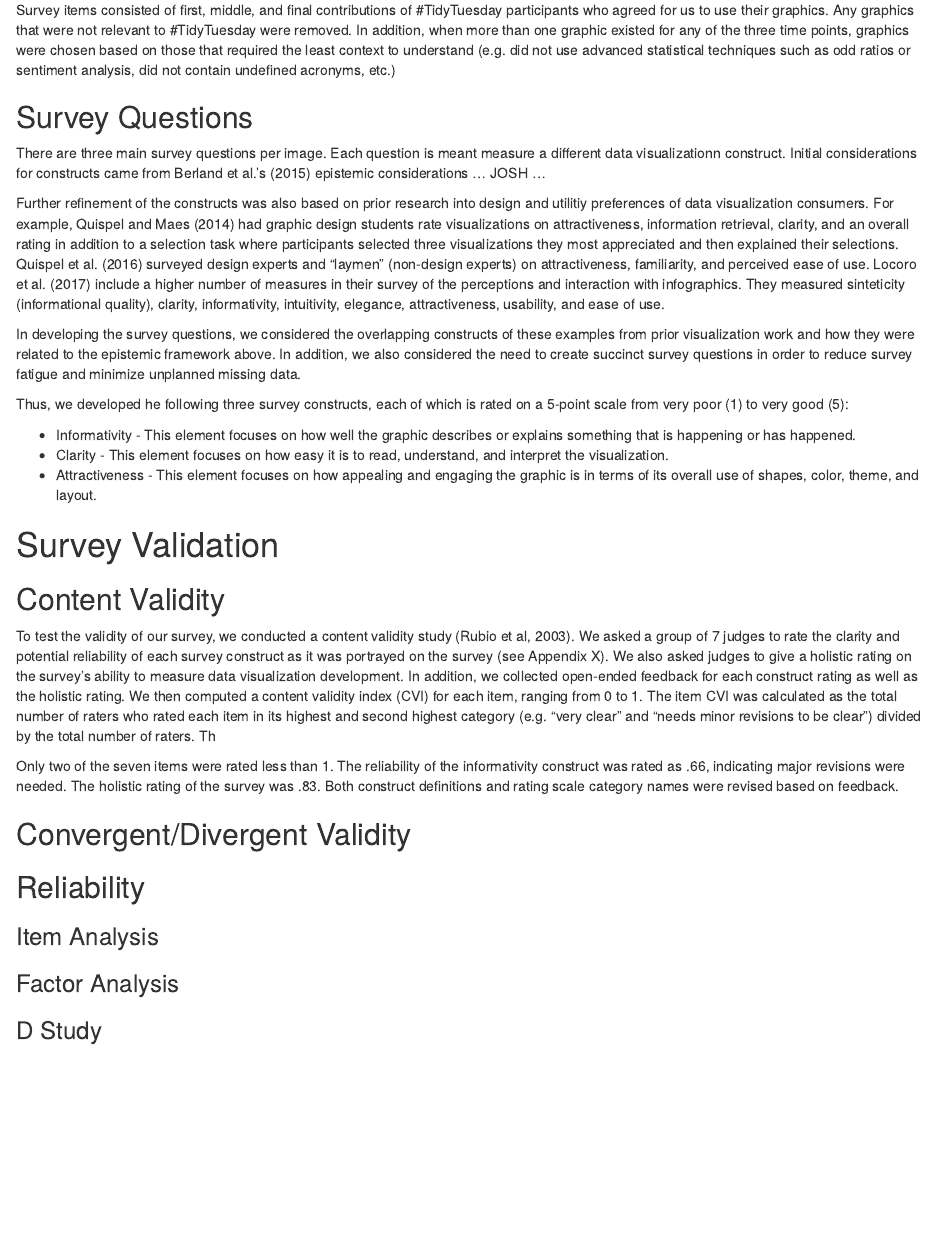
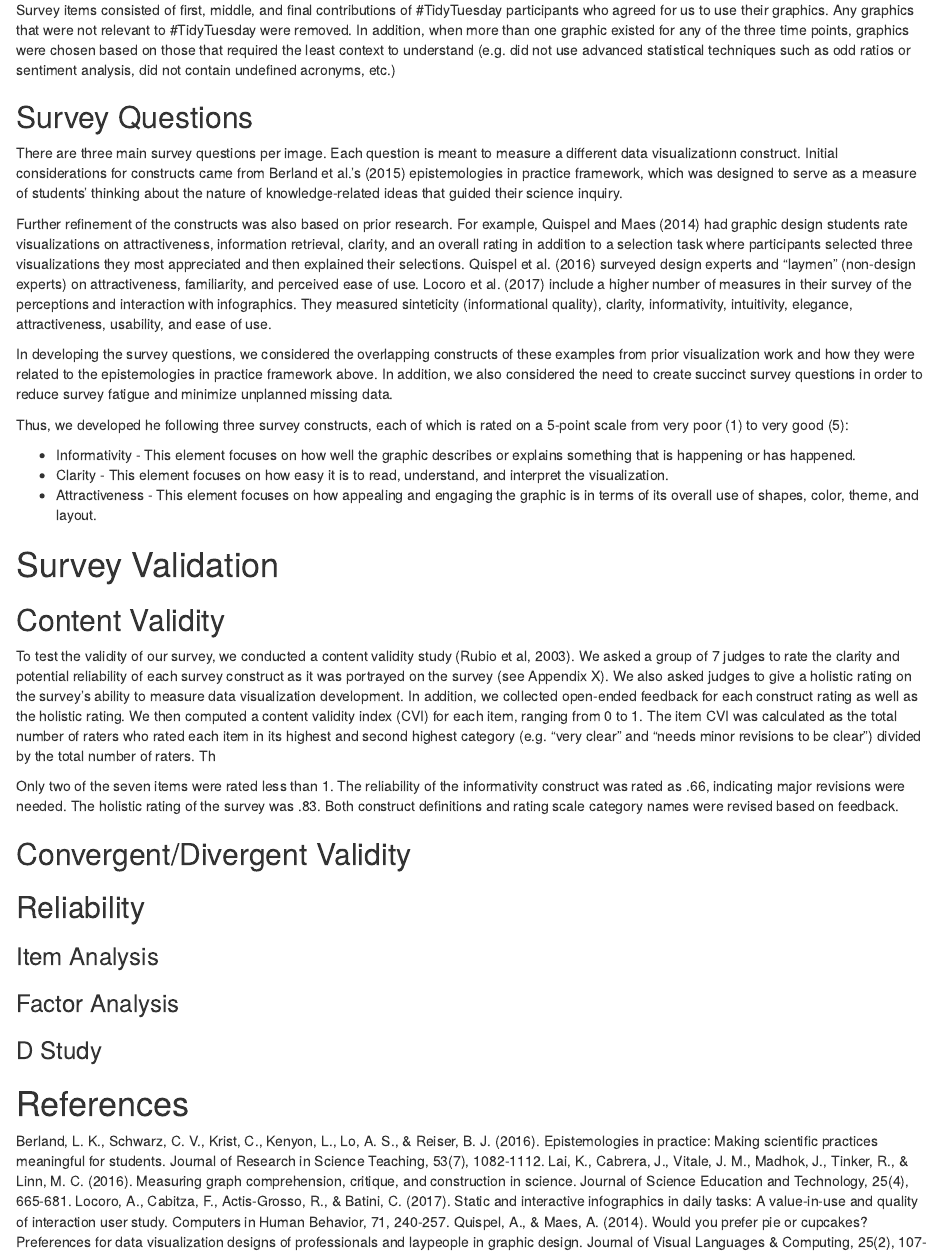
Before and after one commit to acircleda/-TinyTuesday-Analysis, an R Markdown document (survey/Survey Development.Rmd): the page in a window 1100 px wide, from 7590 px down. Rendered offline with R 4.5, knitr and Pandoc, with nearby package versions; some code elsewhere in the file could not run offline; column names are cleaned by a stand-in for the janitor package.

Commit message:
update survey questions

```diff
--- a/survey/Survey Development.Rmd
+++ b/survey/Survey Development.Rmd
@@ -331,11 +331,11 @@ Survey items consisted of first, middle, and final contributions of #TidyTuesday
 
 ## Survey Questions
 
-There are three main survey questions per image. Each question is meant measure a different data visualizationn construct. Initial considerations for constructs came from Berland et al.'s (2015) epistemic considerations ... JOSH ...
+There are three main survey questions per image. Each question is meant to measure a different data visualizationn construct. Initial considerations for constructs came from Berland et al.'s (2015) epistemologies in practice framework, which was designed to serve as a measure of students' thinking about the nature of knowledge-related ideas that guided their science inquiry.
 
-Further refinement of the constructs was also based on prior research into design and utilitiy preferences of data visualization consumers. For example, Quispel and Maes (2014) had graphic design students rate visualizations on attractiveness, information retrieval, clarity, and an overall rating in addition to a selection task where participants selected three visualizations they most appreciated and then explained their selections. Quispel et al. (2016) surveyed design experts and "laymen" (non-design experts) on attractiveness, familiarity, and perceived ease of use. Locoro et al. (2017) include a higher number of measures in their survey of the perceptions and interaction with infographics. They measured sinteticity (informational quality), clarity, informativity, intuitivity, elegance, attractiveness, usability, and ease of use.
+Further refinement of the constructs was also based on prior research. For example, Quispel and Maes (2014) had graphic design students rate visualizations on attractiveness, information retrieval, clarity, and an overall rating in addition to a selection task where participants selected three visualizations they most appreciated and then explained their selections. Quispel et al. (2016) surveyed design experts and "laymen" (non-design experts) on attractiveness, familiarity, and perceived ease of use. Locoro et al. (2017) include a higher number of measures in their survey of the perceptions and interaction with infographics. They measured sinteticity (informational quality), clarity, informativity, intuitivity, elegance, attractiveness, usability, and ease of use.
 
-In developing the survey questions, we considered the overlapping constructs of these examples from prior visualization work and how they were related to the epistemic framework above. In addition, we also considered the need to create succinct survey questions in order to reduce survey fatigue and minimize unplanned missing data.
+In developing the survey questions, we considered the overlapping constructs of these examples from prior visualization work and how they were related to the epistemologies in practice framework above. In addition, we also considered the need to create succinct survey questions in order to reduce survey fatigue and minimize unplanned missing data.
 
 Thus, we developed he following three survey constructs, each of which is rated on a 5-point scale from very poor (1) to very good (5):
 
@@ -360,3 +360,10 @@ Only two of the seven items were rated less than 1. The reliability of the infor
 ### Factor Analysis
 
 ### D Study
+
+# References
+
+Berland, L. K., Schwarz, C. V., Krist, C., Kenyon, L., Lo, A. S., & Reiser, B. J. (2016). Epistemologies in practice: Making scientific practices meaningful for students. Journal of Research in Science Teaching, 53(7), 1082-1112.
+Lai, K., Cabrera, J., Vitale, J. M., Madhok, J., Tinker, R., & Linn, M. C. (2016). Measuring graph comprehension, critique, and construction in science. Journal of Science Education and Technology, 25(4), 665-681.
+Locoro, A., Cabitza, F., Actis-Grosso, R., & Batini, C. (2017). Static and interactive infographics in daily tasks: A value-in-use and quality of interaction user study. Computers in Human Behavior, 71, 240-257.
+Quispel, A., & Maes, A. (2014). Would you prefer pie or cupcakes? Preferences for data visualization designs of professionals and laypeople in graphic design. Journal of Visual Languages & Computing, 25(2), 107-116.
```
